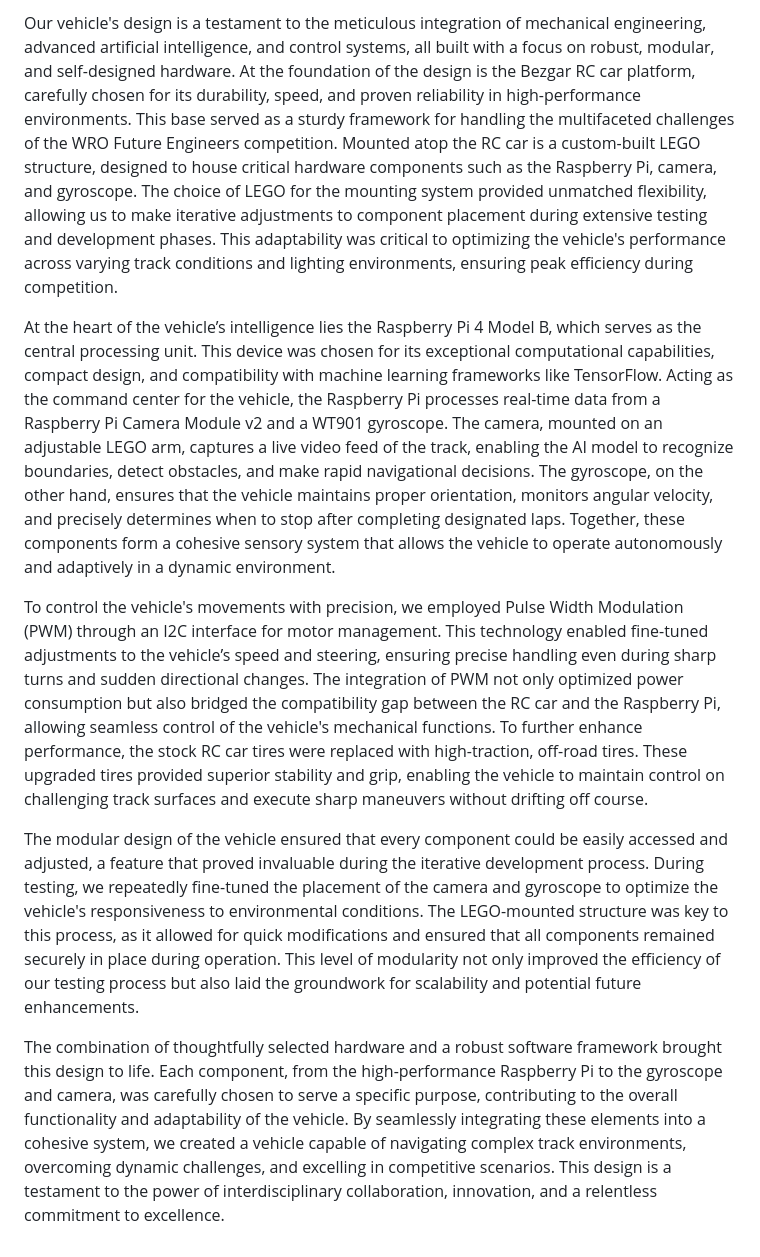
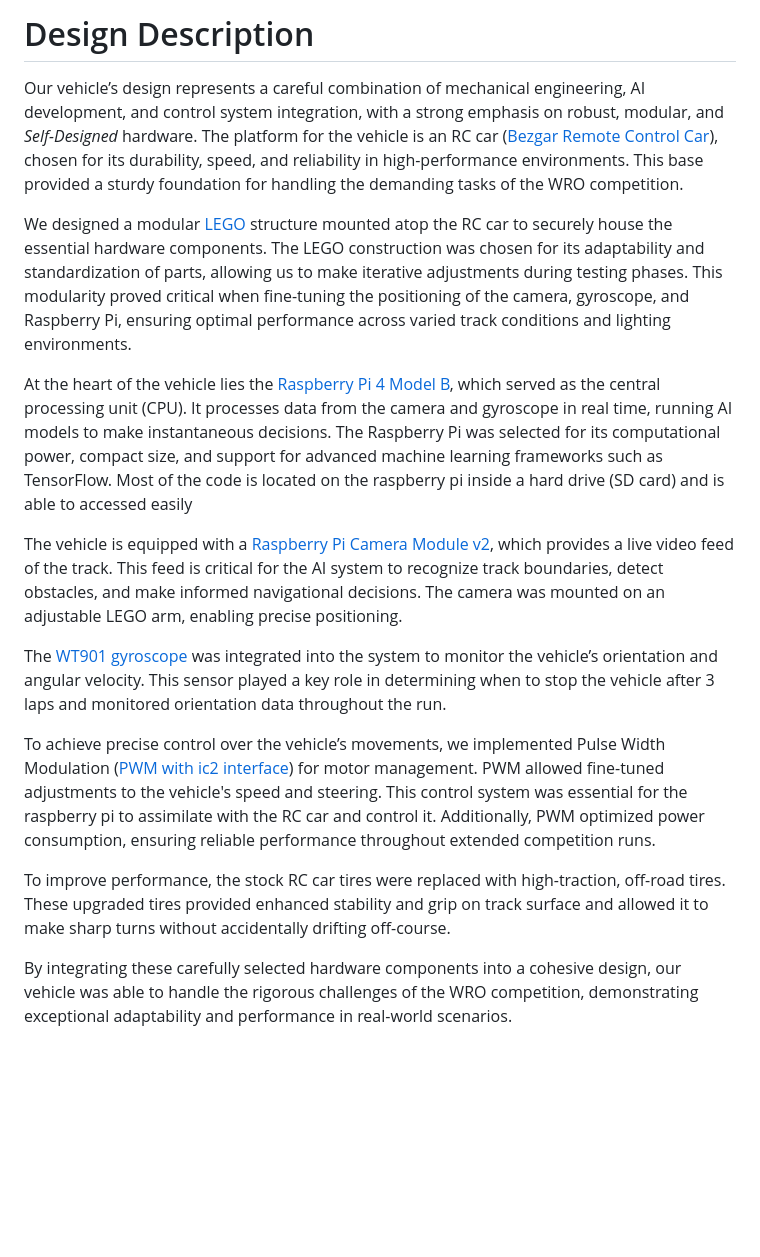
Before and after one commit to Utcassyxz/DriverUS, a Markdown page: schemes/Design Descriptions/DesignDescriptions.md, the part around the change. Drawn GitHub-style; blank space fills up the shorter version.

```diff
--- a/schemes/Design Descriptions/DesignDescriptions.md
+++ b/schemes/Design Descriptions/DesignDescriptions.md
@@ -1,9 +1,18 @@
-Our vehicle's design is a testament to the meticulous integration of mechanical engineering, advanced artificial intelligence, and control systems, all built with a focus on robust, modular, and self-designed hardware. At the foundation of the design is the Bezgar RC car platform, carefully chosen for its durability, speed, and proven reliability in high-performance environments. This base served as a sturdy framework for handling the multifaceted challenges of the WRO Future Engineers competition. Mounted atop the RC car is a custom-built LEGO structure, designed to house critical hardware components such as the Raspberry Pi, camera, and gyroscope. The choice of LEGO for the mounting system provided unmatched flexibility, allowing us to make iterative adjustments to component placement during extensive testing and development phases. This adaptability was critical to optimizing the vehicle's performance across varying track conditions and lighting environments, ensuring peak efficiency during competition.
+Design Description
+=====
 
-At the heart of the vehicle’s intelligence lies the Raspberry Pi 4 Model B, which serves as the central processing unit. This device was chosen for its exceptional computational capabilities, compact design, and compatibility with machine learning frameworks like TensorFlow. Acting as the command center for the vehicle, the Raspberry Pi processes real-time data from a Raspberry Pi Camera Module v2 and a WT901 gyroscope. The camera, mounted on an adjustable LEGO arm, captures a live video feed of the track, enabling the AI model to recognize boundaries, detect obstacles, and make rapid navigational decisions. The gyroscope, on the other hand, ensures that the vehicle maintains proper orientation, monitors angular velocity, and precisely determines when to stop after completing designated laps. Together, these components form a cohesive sensory system that allows the vehicle to operate autonomously and adaptively in a dynamic environment.
+Our vehicle’s design represents a careful combination of mechanical engineering, AI development, and control system integration, with a strong emphasis on robust, modular, and _Self-Designed_ hardware. The platform for the vehicle is an RC car ([Bezgar Remote Control Car](https://bezgar.com/products/hp161s-brushless-rc-monster-truck?srsltid=AfmBOooFGoxjODbHSdft2b3kG1eCqt0nHd6ybDr41GkETmGHhnId5QGx8ZQ)), chosen for its durability, speed, and reliability in high-performance environments. This base provided a sturdy foundation for handling the demanding tasks of the WRO competition.
 
-To control the vehicle's movements with precision, we employed Pulse Width Modulation (PWM) through an I2C interface for motor management. This technology enabled fine-tuned adjustments to the vehicle’s speed and steering, ensuring precise handling even during sharp turns and sudden directional changes. The integration of PWM not only optimized power consumption but also bridged the compatibility gap between the RC car and the Raspberry Pi, allowing seamless control of the vehicle's mechanical functions. To further enhance performance, the stock RC car tires were replaced with high-traction, off-road tires. These upgraded tires provided superior stability and grip, enabling the vehicle to maintain control on challenging track surfaces and execute sharp maneuvers without drifting off course.
+We designed a modular [LEGO](https://simple.wikipedia.org/wiki/Lego#:~:text=LEGO%20bricks%20are%20colorful%20plastic,building%20toy%20in%20the%20world.) structure mounted atop the RC car to securely house the essential hardware components. The LEGO construction was chosen for its adaptability and standardization of parts, allowing us to make iterative adjustments during testing phases. This modularity proved critical when fine-tuning the positioning of the camera, gyroscope, and Raspberry Pi, ensuring optimal performance across varied track conditions and lighting environments.
 
-The modular design of the vehicle ensured that every component could be easily accessed and adjusted, a feature that proved invaluable during the iterative development process. During testing, we repeatedly fine-tuned the placement of the camera and gyroscope to optimize the vehicle's responsiveness to environmental conditions. The LEGO-mounted structure was key to this process, as it allowed for quick modifications and ensured that all components remained securely in place during operation. This level of modularity not only improved the efficiency of our testing process but also laid the groundwork for scalability and potential future enhancements.
+At the heart of the vehicle lies the [Raspberry Pi 4 Model B](https://www.raspberrypi.com/products/raspberry-pi-4-model-b/specifications/), which served as the central processing unit (CPU). It processes data from the camera and gyroscope in real time, running AI models to make instantaneous decisions. The Raspberry Pi was selected for its computational power, compact size, and support for advanced machine learning frameworks such as TensorFlow. Most of the code is located on the raspberry pi inside a hard drive (SD card) and is able to accessed easily
 
-The combination of thoughtfully selected hardware and a robust software framework brought this design to life. Each component, from the high-performance Raspberry Pi to the gyroscope and camera, was carefully chosen to serve a specific purpose, contributing to the overall functionality and adaptability of the vehicle. By seamlessly integrating these elements into a cohesive system, we created a vehicle capable of navigating complex track environments, overcoming dynamic challenges, and excelling in competitive scenarios. This design is a testament to the power of interdisciplinary collaboration, innovation, and a relentless commitment to excellence.
+The vehicle is equipped with a [Raspberry Pi Camera Module v2](https://www.raspberrypi.com/documentation/accessories/camera.html), which provides a live video feed of the track. This feed is critical for the AI system to recognize track boundaries, detect obstacles, and make informed navigational decisions. The camera was mounted on an adjustable LEGO arm, enabling precise positioning.
+
+The [WT901 gyroscope](https://witmotion-sensor.com/products/9-axis-accelerometer-tilt-sensor-wt901-high-accuracy-acceleration-gyroscope-angle-magnetometer-with-kalman-filtering-triaxial-mpu9250-ahrs-imu-iic-ttl-200hz-for-pc-android-arduino?srsltid=AfmBOoqfCXdqwgJ5OLrF-OszHW7Pc291yX24ZmS6GENK0HButTmnNTTE) was integrated into the system to monitor the vehicle’s orientation and angular velocity. This sensor played a key role in determining when to stop the vehicle after 3 laps and monitored orientation data throughout the run.
+
+To achieve precise control over the vehicle’s movements, we implemented Pulse Width Modulation ([PWM with ic2 interface](https://www.adafruit.com/product/815)) for motor management. PWM allowed fine-tuned adjustments to the vehicle's speed and steering. This control system was essential for the raspberry pi to assimilate with the RC car and control it. Additionally, PWM optimized power consumption, ensuring reliable performance throughout extended competition runs.
+
+To improve performance, the stock RC car tires were replaced with high-traction, off-road tires. These upgraded tires provided enhanced stability and grip on track surface and allowed it to make sharp turns without accidentally drifting off-course.
+
+By integrating these carefully selected hardware components into a cohesive design, our vehicle was able to handle the rigorous challenges of the WRO competition, demonstrating exceptional adaptability and performance in real-world scenarios.
```
